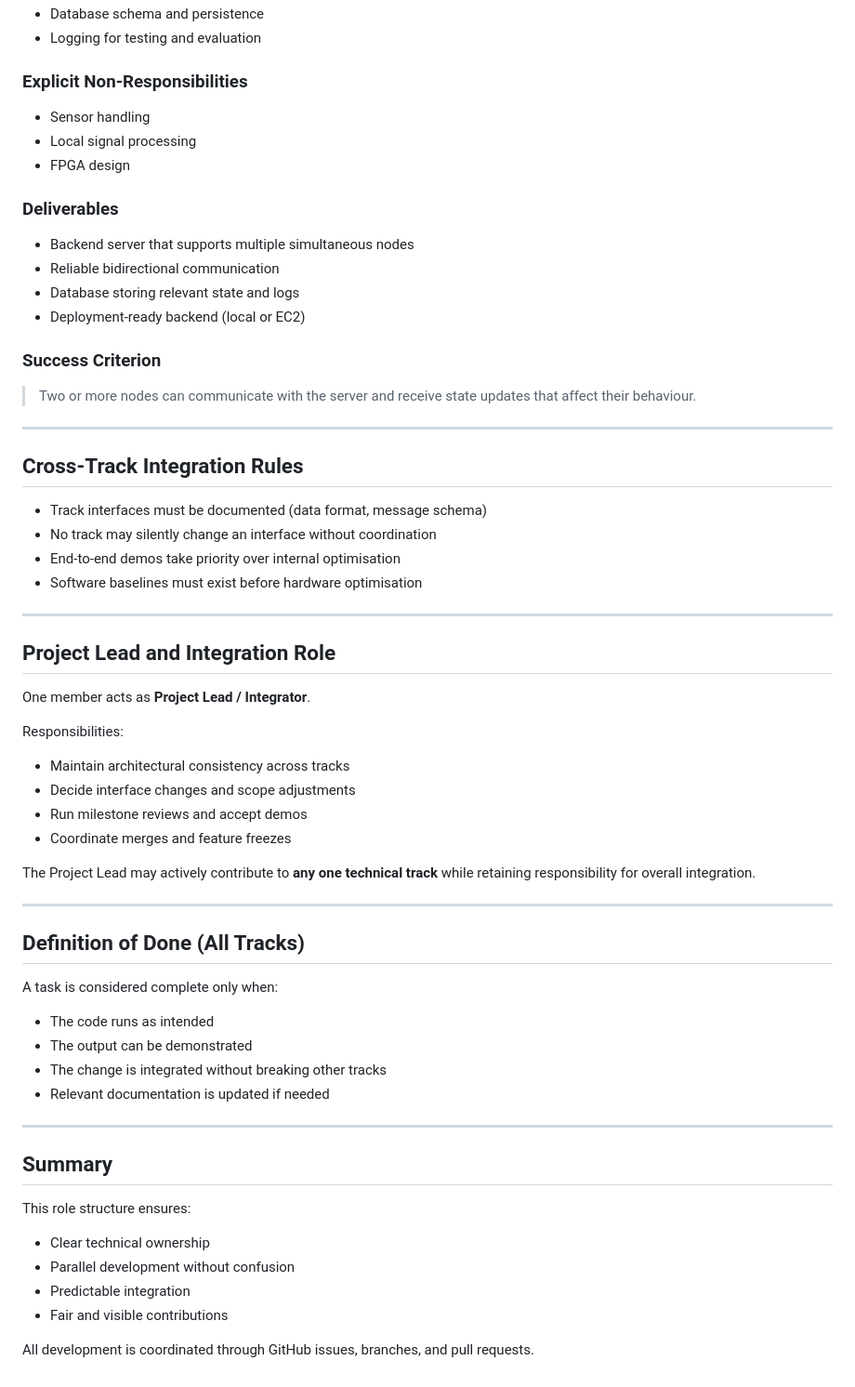
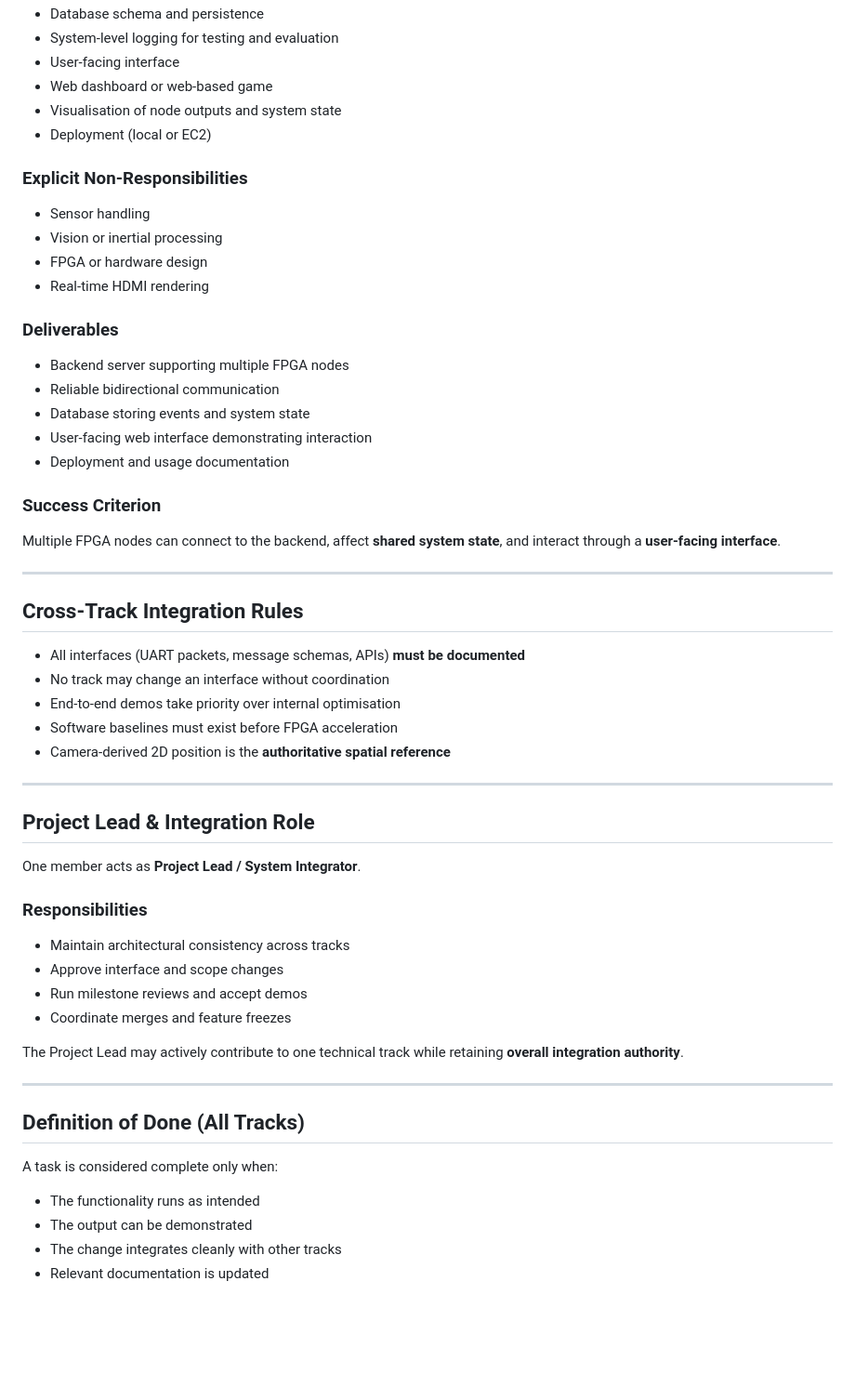
Before and after one commit to dydx404/Information-Processing_Group_10_fpga_wand, a Markdown page: docs/group/technical-roles-and-ownership.md, the part around one of its changes. Shown at 93% size. Drawn GitHub-style; blank space fills up the shorter version.

```diff
--- a/docs/group/technical-roles-and-ownership.md
+++ b/docs/group/technical-roles-and-ownership.md
@@ -96,63 +158,61 @@ This track is responsible for all **server-side functionality**.
 - Database schema and persistence
-- Logging for testing and evaluation
+- System-level logging for testing and evaluation
+- User-facing interface
+- Web dashboard or web-based game
+- Visualisation of node outputs and system state
+- Deployment (local or EC2)
 
 ### Explicit Non-Responsibilities
+
 - Sensor handling
-- Local signal processing
-- FPGA design
+- Vision or inertial processing
+- FPGA or hardware design
+- Real-time HDMI rendering
 
 ### Deliverables
-- Backend server that supports multiple simultaneous nodes
+
+- Backend server supporting multiple FPGA nodes
 - Reliable bidirectional communication
-- Database storing relevant state and logs
-- Deployment-ready backend (local or EC2)
+- Database storing events and system state
+- User-facing web interface demonstrating interaction
+- Deployment and usage documentation
 
 ### Success Criterion
-> Two or more nodes can communicate with the server and receive state updates
-> that affect their behaviour.
+
+Multiple FPGA nodes can connect to the backend, affect **shared system state**, and interact through a **user-facing interface**.
 
 ---
 
 ## Cross-Track Integration Rules
 
-- Track interfaces must be documented (data format, message schema)
-- No track may silently change an interface without coordination
+- All interfaces (UART packets, message schemas, APIs) **must be documented**
+- No track may change an interface without coordination
 - End-to-end demos take priority over internal optimisation
-- Software baselines must exist before hardware optimisation
+- Software baselines must exist before FPGA acceleration
+- Camera-derived 2D position is the **authoritative spatial reference**
 
 ---
 
-## Project Lead and Integration Role
+## Project Lead & Integration Role
 
-One member acts as **Project Lead / Integrator**.
+One member acts as **Project Lead / System Integrator**.
 
-Responsibilities:
+### Responsibilities
+
 - Maintain architectural consistency across tracks
-- Decide interface changes and scope adjustments
+- Approve interface and scope changes
 - Run milestone reviews and accept demos
 - Coordinate merges and feature freezes
 
-The Project Lead may actively contribute to **any one technical track** while
-retaining responsibility for overall integration.
+The Project Lead may actively contribute to one technical track while retaining **overall integration authority**.
 
 ---
 
 ## Definition of Done (All Tracks)
 
 A task is considered complete only when:
-- The code runs as intended
+
+- The functionality runs as intended
 - The output can be demonstrated
-- The change is integrated without breaking other tracks
-- Relevant documentation is updated if needed
-
----
-
-## Summary
-
-This role structure ensures:
-- Clear technical ownership
-- Parallel development without confusion
-- Predictable integration
-- Fair and visible contributions
-
-All development is coordinated through GitHub issues, branches, and pull requests.
+- The change integrates cleanly with other tracks
+- Relevant documentation is updated
```
Also changed, not shown: other parts of docs/group/technical-roles-and-ownership.md (+112 -50 lines).
